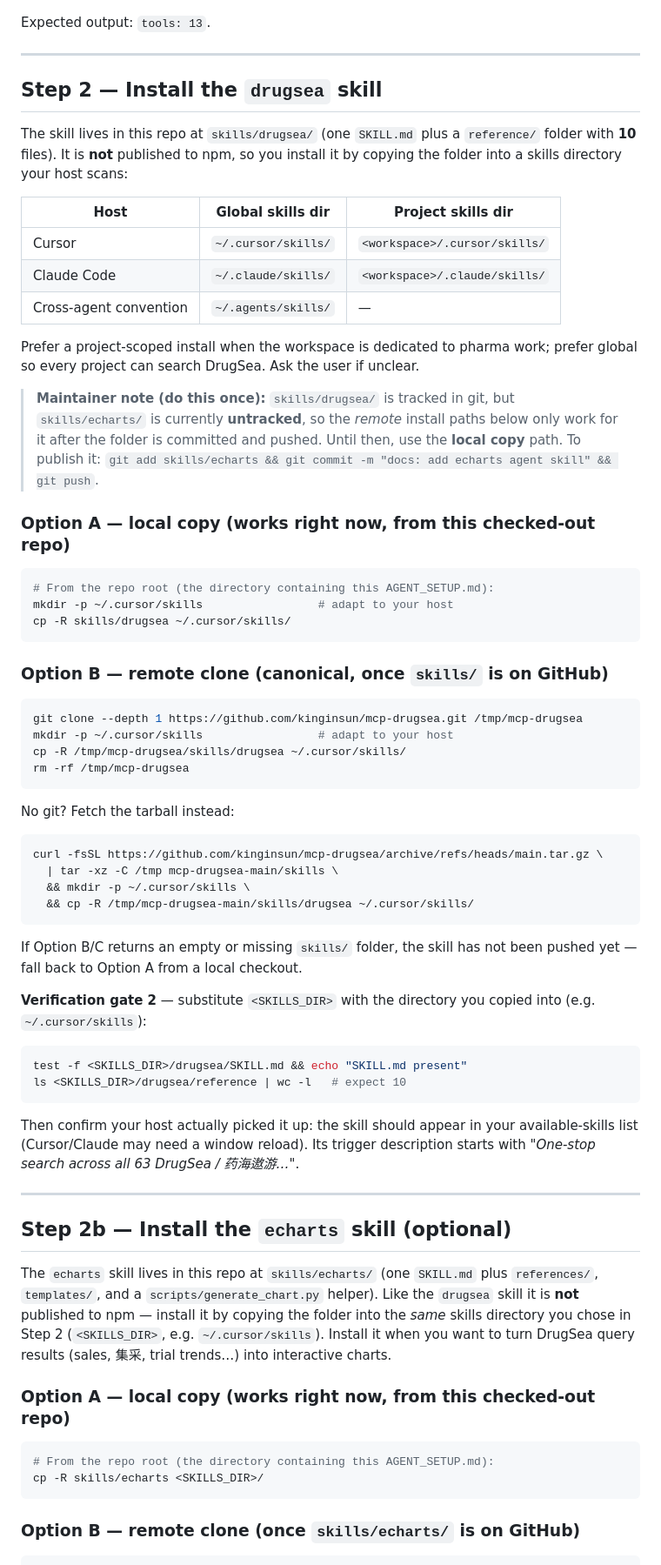
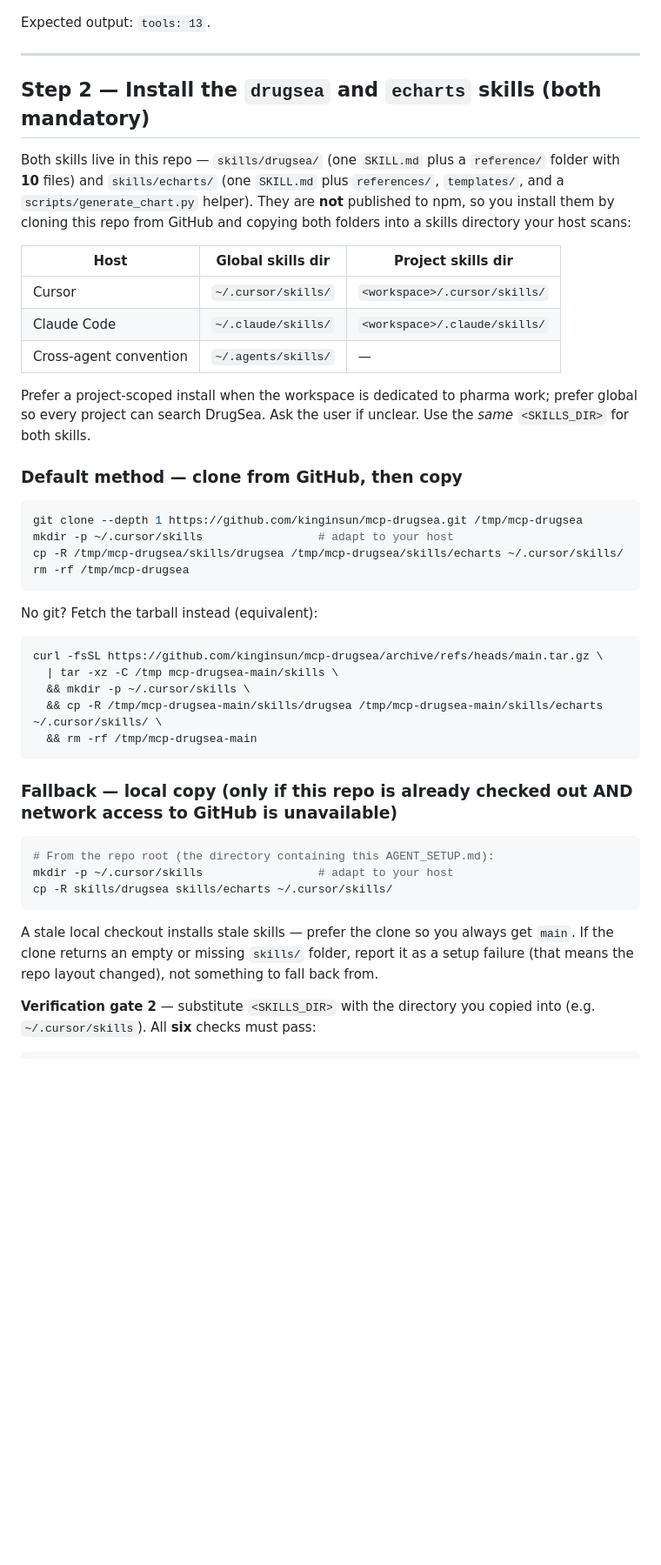
Before and after one commit to kinginsun/mcp-drugsea, a Markdown page: AGENT_SETUP.md, the part around one of its changes. Shown at 87% size. GitHub-like rendering; blank space fills up the shorter version.

Commit message:
docs: make echarts skill mandatory and default to GitHub clone in AGENT_SETUP
Co-authored-by: Cursor <cursoragent@cursor.com>

````diff
--- a/AGENT_SETUP.md
+++ b/AGENT_SETUP.md
@@ -133,11 +132,13 @@ Expected output: `tools: 13`.
 
 ---
 
-## Step 2 — Install the `drugsea` skill
+## Step 2 — Install the `drugsea` and `echarts` skills (both mandatory)
 
-The skill lives in this repo at `skills/drugsea/` (one `SKILL.md` plus a
-`reference/` folder with **10** files). It is **not** published to npm, so you
-install it by copying the folder into a skills directory your host scans:
+Both skills live in this repo — `skills/drugsea/` (one `SKILL.md` plus a
+`reference/` folder with **10** files) and `skills/echarts/` (one `SKILL.md`
+plus `references/`, `templates/`, and a `scripts/generate_chart.py` helper).
+They are **not** published to npm, so you install them by cloning this repo
+from GitHub and copying both folders into a skills directory your host scans:
 
 | Host | Global skills dir | Project skills dir |
 |---|---|---|
@@ -147,72 +148,40 @@ install it by copying the folder into a skills directory your host scans:
 
 Prefer a project-scoped install when the workspace is dedicated to pharma work;
 prefer global so every project can search DrugSea. Ask the user if unclear.
+Use the *same* `<SKILLS_DIR>` for both skills.
 
-> **Maintainer note (do this once):** `skills/drugsea/` is tracked in git, but
-> `skills/echarts/` is currently **untracked**, so the *remote* install paths
-> below only work for it after the folder is committed and pushed. Until then,
-> use the **local copy** path. To publish it:
-> `git add skills/echarts && git commit -m "docs: add echarts agent skill" && git push`.
-
-### Option A — local copy (works right now, from this checked-out repo)
-
-```bash
-# From the repo root (the directory containing this AGENT_SETUP.md):
-mkdir -p ~/.cursor/skills                 # adapt to your host
-cp -R skills/drugsea ~/.cursor/skills/
-```
-
-### Option B — remote clone (canonical, once `skills/` is on GitHub)
+### Default method — clone from GitHub, then copy
 
 ```bash
 git clone --depth 1 https://github.com/kinginsun/mcp-drugsea.git /tmp/mcp-drugsea
 mkdir -p ~/.cursor/skills                 # adapt to your host
-cp -R /tmp/mcp-drugsea/skills/drugsea ~/.cursor/skills/
+cp -R /tmp/mcp-drugsea/skills/drugsea /tmp/mcp-drugsea/skills/echarts ~/.cursor/skills/
 rm -rf /tmp/mcp-drugsea
 ```
 
-No git? Fetch the tarball instead:
+No git? Fetch the tarball instead (equivalent):
 
 ```bash
 curl -fsSL https://github.com/kinginsun/mcp-drugsea/archive/refs/heads/main.tar.gz \
   | tar -xz -C /tmp mcp-drugsea-main/skills \
   && mkdir -p ~/.cursor/skills \
-  && cp -R /tmp/mcp-drugsea-main/skills/drugsea ~/.cursor/skills/
+  && cp -R /tmp/mcp-drugsea-main/skills/drugsea /tmp/mcp-drugsea-main/skills/echarts ~/.cursor/skills/ \
+  && rm -rf /tmp/mcp-drugsea-main
 ```
 
-If Option B/C returns an empty or missing `skills/` folder, the skill has not been
-pushed yet — fall back to Option A from a local checkout.
-
-**Verification gate 2** — substitute `<SKILLS_DIR>` with the directory you copied
-into (e.g. `~/.cursor/skills`):
-
-```bash
-test -f <SKILLS_DIR>/drugsea/SKILL.md && echo "SKILL.md present"
-ls <SKILLS_DIR>/drugsea/reference | wc -l   # expect 10
-```
-
-Then confirm your host actually picked it up: the skill should appear in your
-available-skills list (Cursor/Claude may need a window reload). Its trigger
-description starts with *"One-stop search across all 63 DrugSea / 药海遨游…"*.
-
----
-
-## Step 2b — Install the `echarts` skill (optional)
-
-The `echarts` skill lives in this repo at `skills/echarts/` (one `SKILL.md` plus
-`references/`, `templates/`, and a `scripts/generate_chart.py` helper). Like the
-`drugsea` skill it is **not** published to npm — install it by copying the folder
-into the *same* skills directory you chose in Step 2 (`<SKILLS_DIR>`, e.g.
-`~/.cursor/skills`). Install it when you want to turn DrugSea query results
-(sales, 集采, trial trends…) into interactive charts.
-
-### Option A — local copy (works right now, from this checked-out repo)
+### Fallback — local copy (only if this repo is already checked out AND network access to GitHub is unavailable)
 
 ```bash
 # From the repo root (the directory containing this AGENT_SETUP.md):
-cp -R skills/echarts <SKILLS_DIR>/
+mkdir -p ~/.cursor/skills                 # adapt to your host
+cp -R skills/drugsea skills/echarts ~/.cursor/skills/
 ```
 
-### Option B — remote clone (once `skills/echarts/` is on GitHub)
+A stale local checkout installs stale skills — prefer the clone so you always get
+`main`. If the clone returns an empty or missing `skills/` folder, report it as a
+setup failure (that means the repo layout changed), not something to fall back from.
+
+**Verification gate 2** — substitute `<SKILLS_DIR>` with the directory you copied
+into (e.g. `~/.cursor/skills`). All **six** checks must pass:
 
 ```bash
````
Also changed, not shown: other parts of AGENT_SETUP.md (+22 -27 lines).
